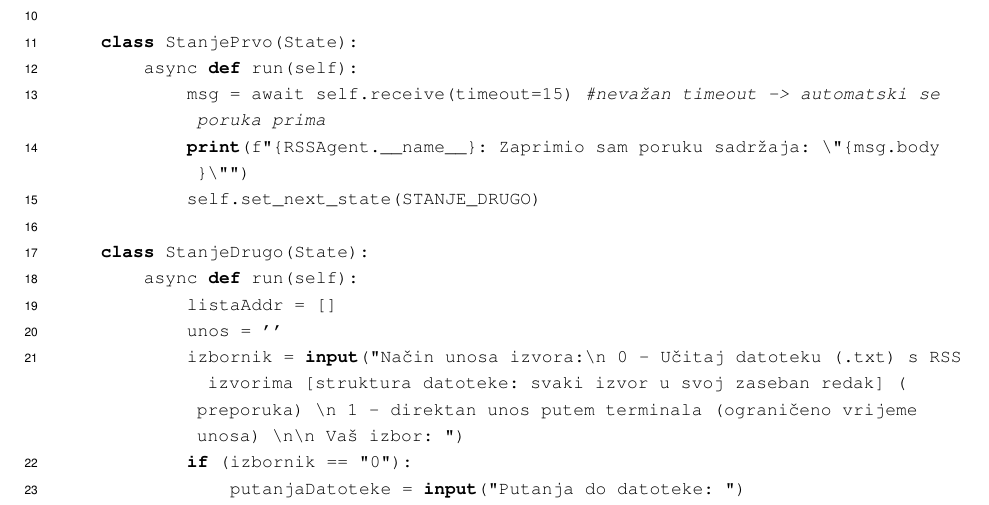
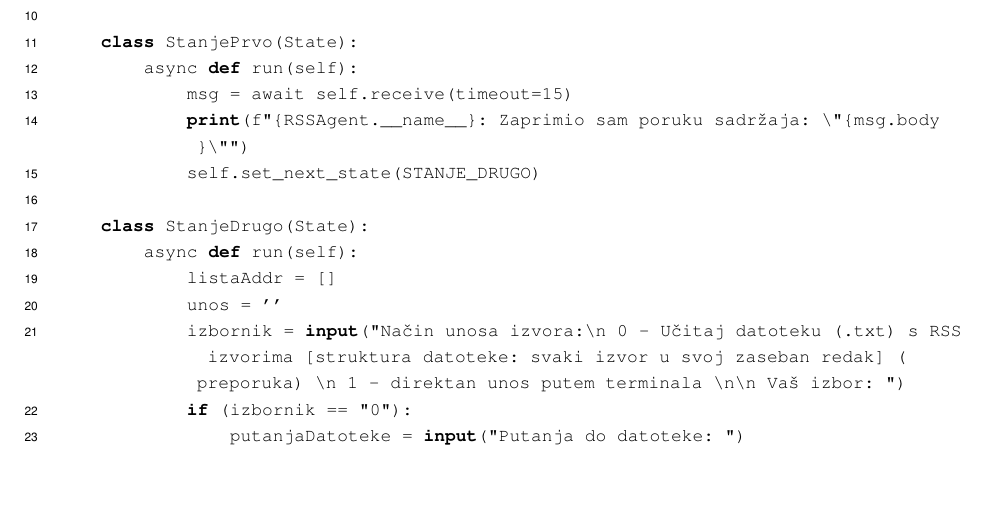
Before and after one commit to jantolos/MASproject_2022, a LaTeX thesis (documentation/Rad.tex): part of page 15 of 22, cut so that both start at the same text, the shorter picture padded with empty space. Compiled offline with pdfLaTeX.

Commit message:
Uklonjeni neki komentari koji su zaostali
Uklonjeni su neki komentari koji su zaostali tijekom testiranja koda za lakše snalaženje i otkrivanje greski.

```diff
--- a/documentation/Rad.tex
+++ b/documentation/Rad.tex
@@ -263,7 +263,7 @@ class RSSAgent(Agent):
 
     class StanjePrvo(State):
         async def run(self):
-            msg = await self.receive(timeout=15) #nevažan timeout -> automatski se poruka prima
+            msg = await self.receive(timeout=15)
             print(f"{RSSAgent.__name__}: Zaprimio sam poruku sadržaja: \"{msg.body}\"")
             self.set_next_state(STANJE_DRUGO)
 
@@ -271,7 +271,7 @@ class RSSAgent(Agent):
         async def run(self):
             listaAddr = []
             unos = ''
-            izbornik = input("Način unosa izvora:\n 0 - Učitaj datoteku (.txt) s RSS izvorima [struktura datoteke: svaki izvor u svoj zaseban redak] (preporuka) \n 1 - direktan unos putem terminala (ograničeno vrijeme unosa) \n\n Vaš izbor: ")
+            izbornik = input("Način unosa izvora:\n 0 - Učitaj datoteku (.txt) s RSS izvorima [struktura datoteke: svaki izvor u svoj zaseban redak] (preporuka) \n 1 - direktan unos putem terminala \n\n Vaš izbor: ")
             if (izbornik == "0"):
                 putanjaDatoteke = input("Putanja do datoteke: ")
                 datoteka = open(f"{putanjaDatoteke}", "r")
```
Also changed, not shown: documentation/Agenti_kao_konacni_automati_za_pregled_vijesti.pdf.
